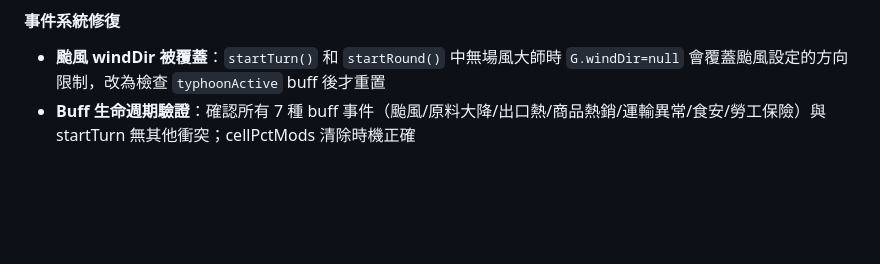
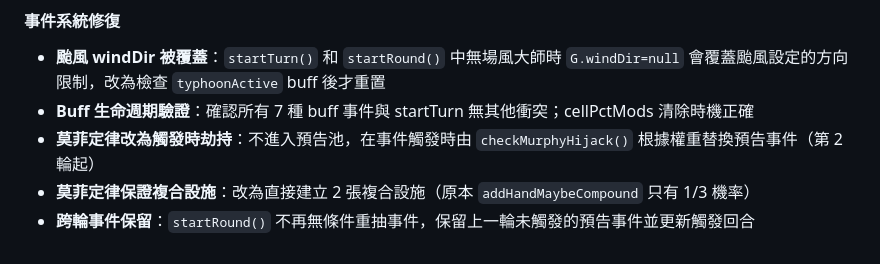
Before and after one commit to NeIOn4Real/NeIOn4Real.github.io, a Markdown page: VentureTown_GameDoc.md, the part around the change. Drawn GitHub-style; blank space fills up the shorter version.

Commit message:
Update game doc: murphy hijack, compound fix, event preservation
Co-Authored-By: Claude Opus 4.6 (1M context) <noreply@anthropic.com>

```diff
--- a/VentureTown_GameDoc.md
+++ b/VentureTown_GameDoc.md
@@ -572,4 +572,7 @@ E:\VT\
 
 #### 事件系統修復
 - **颱風 windDir 被覆蓋**：`startTurn()` 和 `startRound()` 中無場風大師時 `G.windDir=null` 會覆蓋颱風設定的方向限制，改為檢查 `typhoonActive` buff 後才重置
-- **Buff 生命週期驗證**：確認所有 7 種 buff 事件（颱風/原料大降/出口熱/商品熱銷/運輸異常/食安/勞工保險）與 startTurn 無其他衝突；cellPctMods 清除時機正確
+- **Buff 生命週期驗證**：確認所有 7 種 buff 事件與 startTurn 無其他衝突；cellPctMods 清除時機正確
+- **莫菲定律改為觸發時劫持**：不進入預告池，在事件觸發時由 `checkMurphyHijack()` 根據權重替換預告事件（第 2 輪起）
+- **莫菲定律保證複合設施**：改為直接建立 2 張複合設施（原本 `addHandMaybeCompound` 只有 1/3 機率）
+- **跨輪事件保留**：`startRound()` 不再無條件重抽事件，保留上一輪未觸發的預告事件並更新觸發回合
```
